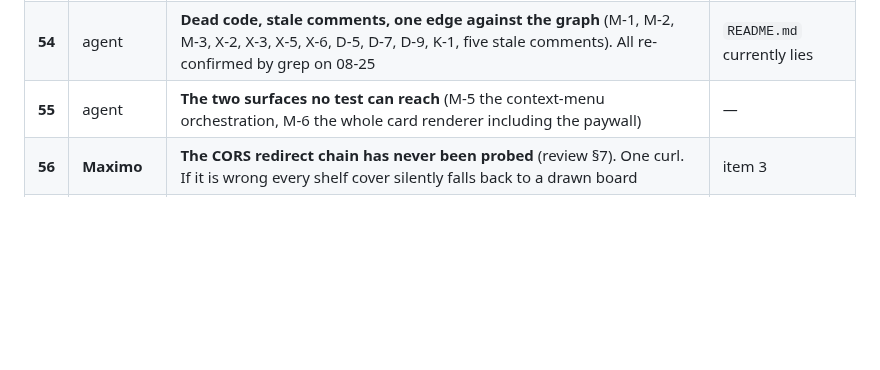
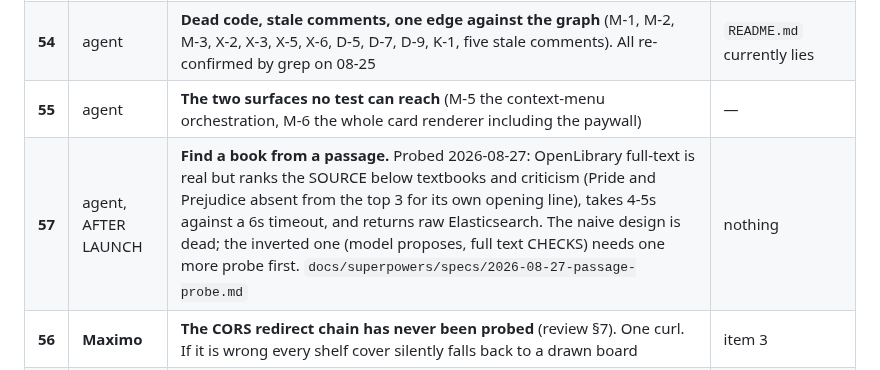
Before and after one commit to MaximoCorrea1/buki, a Markdown page: OPENWORK.md, the part around the change. GitHub-like rendering; blank space fills up the shorter version.

Commit message:
docs: passages are doable, and the obvious way of doing it is not
Maximo: "HUGE IDEA: FIND ANY BOOK FROM A PASSAGE, PHRASE, PAGE, IS THAT
DOABLE?" I said yes with a caveat. The probe overturned half of my own answer,
which is why it was run before anything was designed.

Reading the passage was never the hard part - a photograph of a page is just
another image. GROUNDING is the feature: a cover read is checkable against the
catalogue, and that check is what lets the tray say "read from the cover". A
passage appears nowhere in catalogue metadata, so without a check the model
answers confidently and often wrongly, which is the trust story inverted.

I proposed OpenLibrary's full-text search as that check. Probed it, one request
at a time with a pause, given this morning's 429:

  "It is a truth universally acknowledged..." -> 2,228 hits in 4850ms, and
  PRIDE AND PREJUDICE IS NOT IN THE TOP THREE. A KS3 revision guide is, and a
  volume of twentieth-century criticism. That is not a fluke: anthologies,
  textbooks and quotation collections all contain the passage and compete with
  the source on equal footing.

Also 4-5s against openLibrary.ts's 6s timeout, and a raw Elasticsearch document
with titles often missing and authors always, so each hit costs a second lookup.

One encouraging result: the deliberately generic sentence returned noise rather
than a confident wrong answer. The failure mode is "nothing useful", not "the
wrong book stated firmly".

So the obvious design - search the passage, take the top hit - would put a
revision guide on the shelf and call it Jane Austen. Dead.

THE INVERTED DESIGN MIGHT WORK: the model names a book, and full text is scoped
to THAT book to ask a precision question - is this passage in it? - rather than
a ranking one. Same shape recognizeBook already has, and it fails the same
honest way, landing on unverified. Whether search/inside can be scoped at all is
unprobed, and it is one request to find out.

Filed as item 57, after launch. The idea stays worth doing: passage screenshots
are more common on X than cover photographs, and "reads the picture, not the
caption" bends to "whether it is a cover or a page" without breaking.

```diff
--- a/OPENWORK.md
+++ b/OPENWORK.md
@@ -49,6 +49,7 @@ landed. **Both numbers here were corrected by the verification gate, not by noti
 | **53** | agent | **Types that do not type** (TS-1/2/3/4/7). TS-7 is the flag that would have made the `activationId` bug red | every future silent-drop bug |
 | **54** | agent | **Dead code, stale comments, one edge against the graph** (M-1, M-2, M-3, X-2, X-3, X-5, X-6, D-5, D-7, D-9, K-1, five stale comments). All re-confirmed by grep on 08-25 | `README.md` currently lies |
 | **55** | agent | **The two surfaces no test can reach** (M-5 the context-menu orchestration, M-6 the whole card renderer including the paywall) | — |
+| **57** | agent, AFTER LAUNCH | **Find a book from a passage.** Probed 2026-08-27: OpenLibrary full-text is real but ranks the SOURCE below textbooks and criticism (Pride and Prejudice absent from the top 3 for its own opening line), takes 4-5s against a 6s timeout, and returns raw Elasticsearch. The naive design is dead; the inverted one (model proposes, full text CHECKS) needs one more probe first. `docs/superpowers/specs/2026-08-27-passage-probe.md` | nothing |
 | **56** | **Maximo** | **The CORS redirect chain has never been probed** (review §7). One curl. If it is wrong every shelf cover silently falls back to a drawn board | item 3 |
 | **35** | **Maximo** | **The affiliate tags are empty.** `AFFILIATE = { amazonTag: '', bookshopId: '' }`, so every Buy link works and earns nothing. The disclosure is already in three places, which is the half that is done. **2026-08-26: Amazon is blocked BY launch** - Associates wants the property URL and the store URL does not exist until the draft is published. Bookshop is applied for and awaiting review. **Not a launch blocker either way** | affiliate revenue, AFTER launch |
 | **37** | **Maximo**, then agent | **THE EXTENSION ID CHANGES WHEN YOU PUBLISH**, and `BUKI_EXTENSION_ID` gates both endpoints. Upload the zip as a draft FIRST, copy the public key into `manifest.json`, and the unpacked id becomes the shipped id | items 2, 3 |
```
Also changed, not shown: 1 other file.
